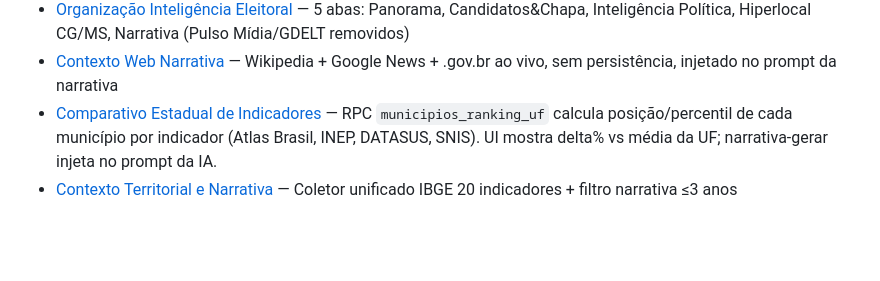
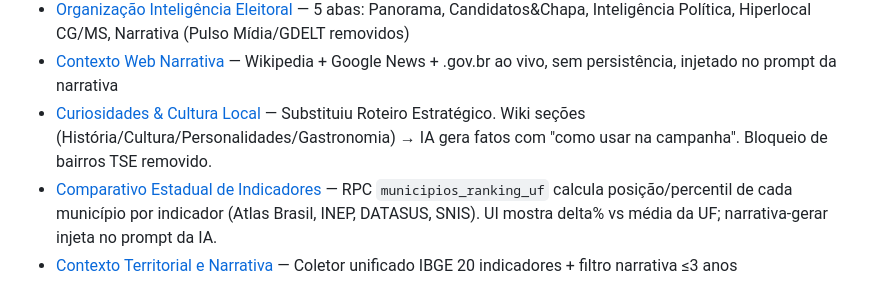
Before and after one commit to lovableedits014-star/sentry-social-spark, a Markdown page: mem/index.md, the part around the change. Rendered like a GitHub page; blank space fills up the shorter version.

Commit message:
Changes
Co-authored-by: lovableedits014-star <269230111+lovableedits014-star@users.noreply.github.com>

```diff
--- a/mem/index.md
+++ b/mem/index.md
@@ -73,5 +73,6 @@
 - [Vinculação Usuário Portal](mem://tecnico/portal-vinculacao-usuario) — Mapeamento obrigatório de `user_id` da `auth.users`
 - [Organização Inteligência Eleitoral](mem://interface/inteligencia-eleitoral-organizacao) — 5 abas: Panorama, Candidatos&Chapa, Inteligência Política, Hiperlocal CG/MS, Narrativa (Pulso Mídia/GDELT removidos)
 - [Contexto Web Narrativa](mem://funcionalidades/contexto-web-narrativa) — Wikipedia + Google News + .gov.br ao vivo, sem persistência, injetado no prompt da narrativa
+- [Curiosidades & Cultura Local](mem://funcionalidades/curiosidades-locais-narrativa) — Substituiu Roteiro Estratégico. Wiki seções (História/Cultura/Personalidades/Gastronomia) → IA gera fatos com "como usar na campanha". Bloqueio de bairros TSE removido.
 - [Comparativo Estadual de Indicadores](mem://funcionalidades/comparativo-estadual-indicadores) — RPC `municipios_ranking_uf` calcula posição/percentil de cada município por indicador (Atlas Brasil, INEP, DATASUS, SNIS). UI mostra delta% vs média da UF; narrativa-gerar injeta no prompt da IA.
 - [Contexto Territorial e Narrativa](mem://tecnico/contexto-territorial-narrativa) — Coletor unificado IBGE 20 indicadores + filtro narrativa ≤3 anos
```
